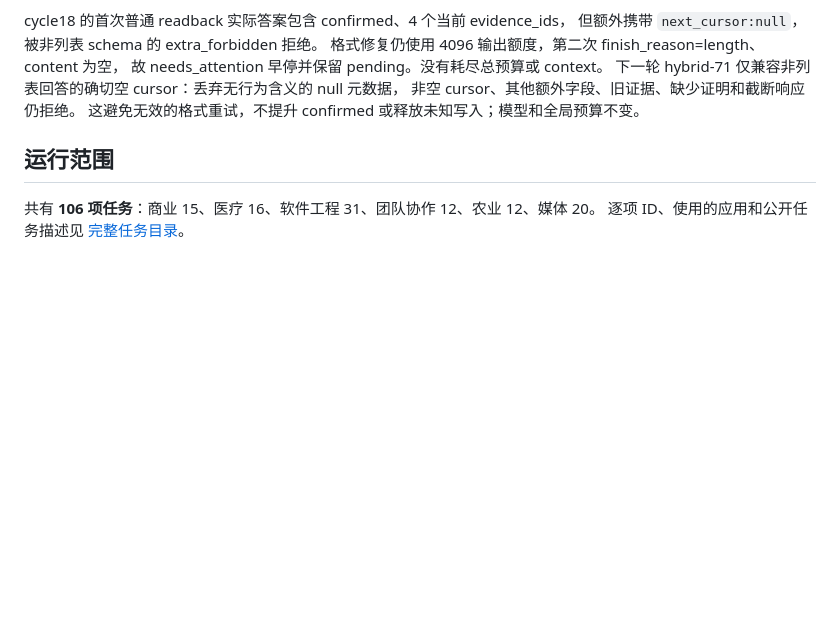
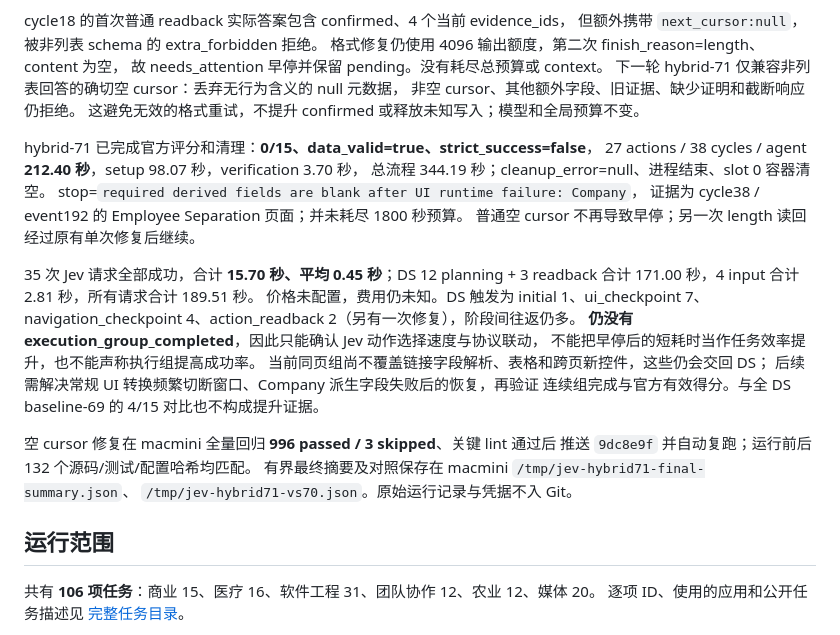
Before and after one commit to SleepinWei/Jev-LongSeq, a Markdown page: docs/SAAS-BENCH.zh-CN.md, the part around the change. Rendered like a GitHub page; blank space fills up the shorter version.

Commit message:
Record graded Jev hybrid trials and execution window limitations

```diff
--- a/docs/SAAS-BENCH.zh-CN.md
+++ b/docs/SAAS-BENCH.zh-CN.md
@@ -175,6 +175,28 @@ cycle18 的首次普通 readback 实际答案包含 confirmed、4 个当前 evid
 下一轮 hybrid-71 仅兼容非列表回答的确切空 cursor：丢弃无行为含义的 null 元数据，
 非空 cursor、其他额外字段、旧证据、缺少证明和截断响应仍拒绝。
 这避免无效的格式重试，不提升 confirmed 或释放未知写入；模型和全局预算不变。
+
+hybrid-71 已完成官方评分和清理：**0/15、data_valid=true、strict_success=false**，
+27 actions / 38 cycles / agent **212.40 秒**，setup 98.07 秒，verification 3.70 秒，
+总流程 344.19 秒；cleanup_error=null、进程结束、slot 0 容器清空。
+stop=`required derived fields are blank after UI runtime failure: Company`，
+证据为 cycle38 / event192 的 Employee Separation 页面；并未耗尽 1800 秒预算。
+普通空 cursor 不再导致早停；另一次 length 读回经过原有单次修复后继续。
+
+35 次 Jev 请求全部成功，合计 **15.70 秒、平均 0.45 秒**；DS 12 planning +
+3 readback 合计 171.00 秒，4 input 合计 2.81 秒，所有请求合计 189.51 秒。
+价格未配置，费用仍未知。DS 触发为 initial 1、ui_checkpoint 7、
+navigation_checkpoint 4、action_readback 2（另有一次修复），阶段间往返仍多。
+**仍没有 execution_group_completed**，因此只能确认 Jev 动作选择速度与协议联动，
+不能把早停后的短耗时当作任务效率提升，也不能声称执行组提高成功率。
+当前同页组尚不覆盖链接字段解析、表格和跨页新控件，这些仍会交回 DS；
+后续需解决常规 UI 转换频繁切断窗口、Company 派生字段失败后的恢复，再验证
+连续组完成与官方有效得分。与全 DS baseline-69 的 4/15 对比也不构成提升证据。
+
+空 cursor 修复在 macmini 全量回归 **996 passed / 3 skipped**、关键 lint 通过后
+推送 `9dc8e9f` 并自动复跑；运行前后 132 个源码/测试/配置哈希均匹配。
+有界最终摘要及对照保存在 macmini `/tmp/jev-hybrid71-final-summary.json`、
+`/tmp/jev-hybrid71-vs70.json`。原始运行记录与凭据不入 Git。
 
 ## 运行范围
 
```
